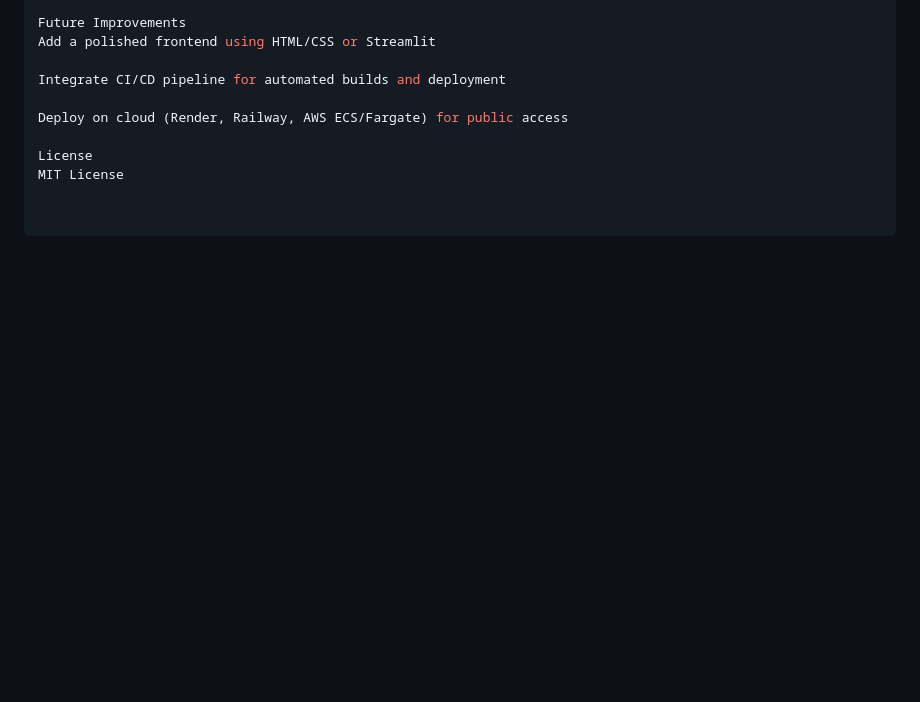
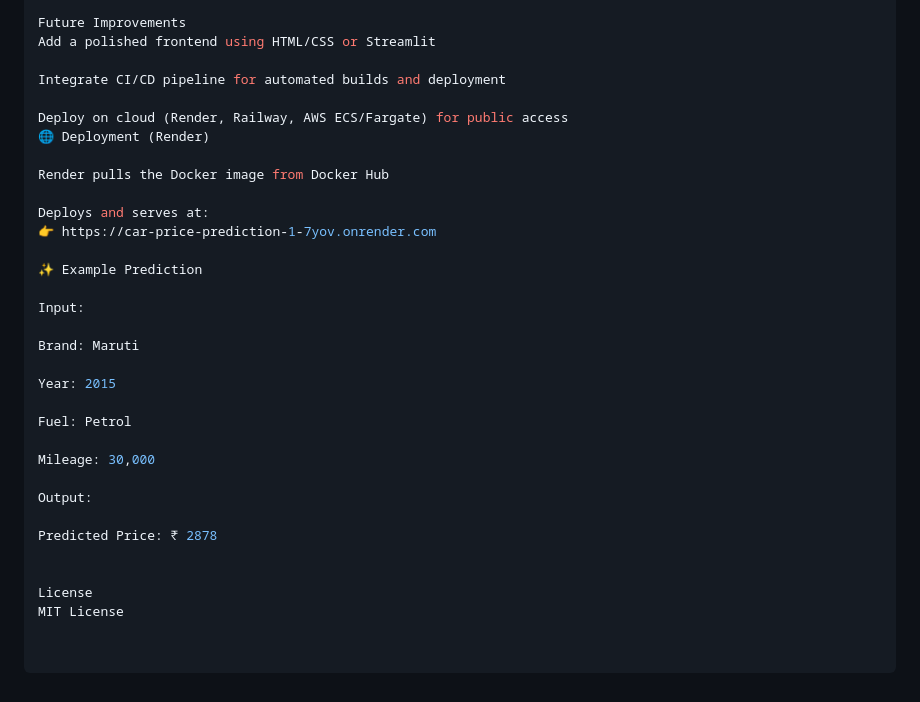
Before and after one commit to irtiqa-123/car_price_prediction, a Markdown page: README.md, the part around the change. Rendered like a GitHub page; blank space fills up the shorter version.

```diff
--- a/README.md
+++ b/README.md
@@ -184,6 +184,29 @@ Add a polished frontend using HTML/CSS or Streamlit
 Integrate CI/CD pipeline for automated builds and deployment
 
 Deploy on cloud (Render, Railway, AWS ECS/Fargate) for public access
+🌐 Deployment (Render)
+
+Render pulls the Docker image from Docker Hub
+
+Deploys and serves at:
+👉 https://car-price-prediction-1-7yov.onrender.com
+
+✨ Example Prediction
+
+Input:
+
+Brand: Maruti
+
+Year: 2015
+
+Fuel: Petrol
+
+Mileage: 30,000
+
+Output:
+
+Predicted Price: ₹ 2878
+
 
 License
 MIT License
```
